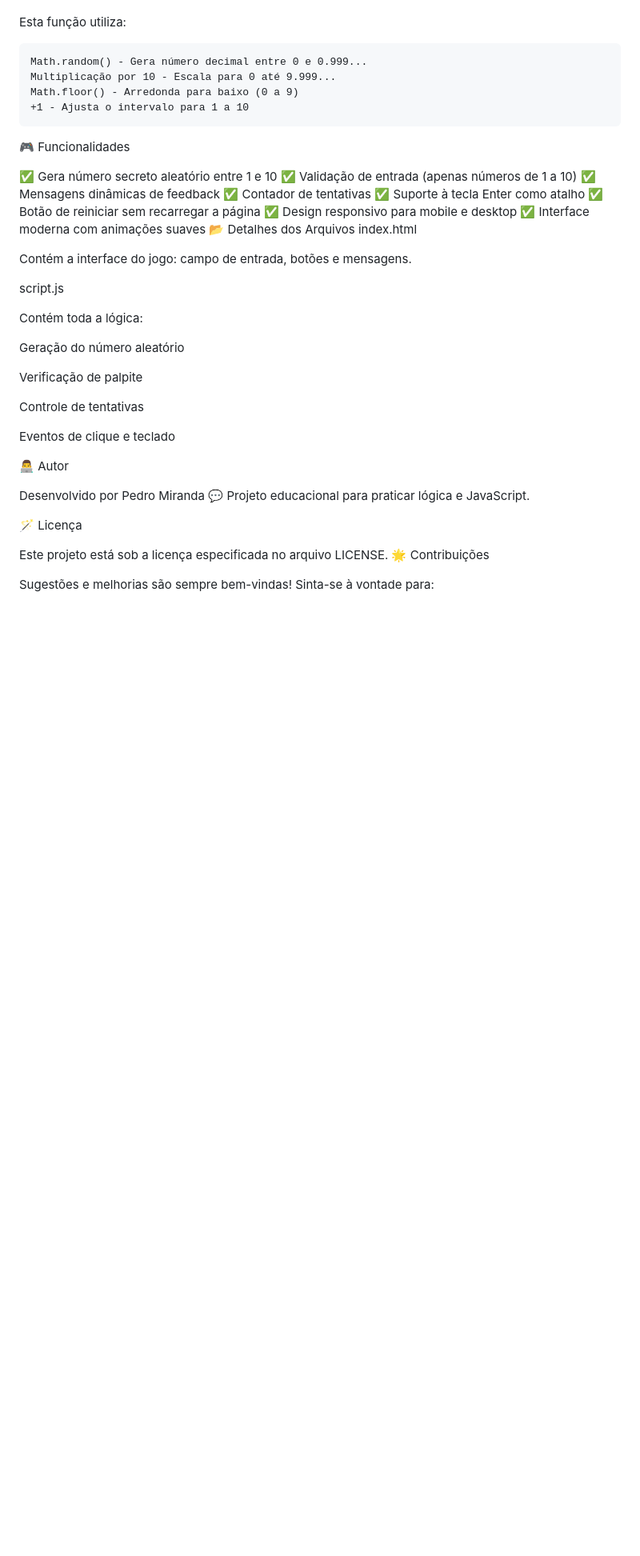
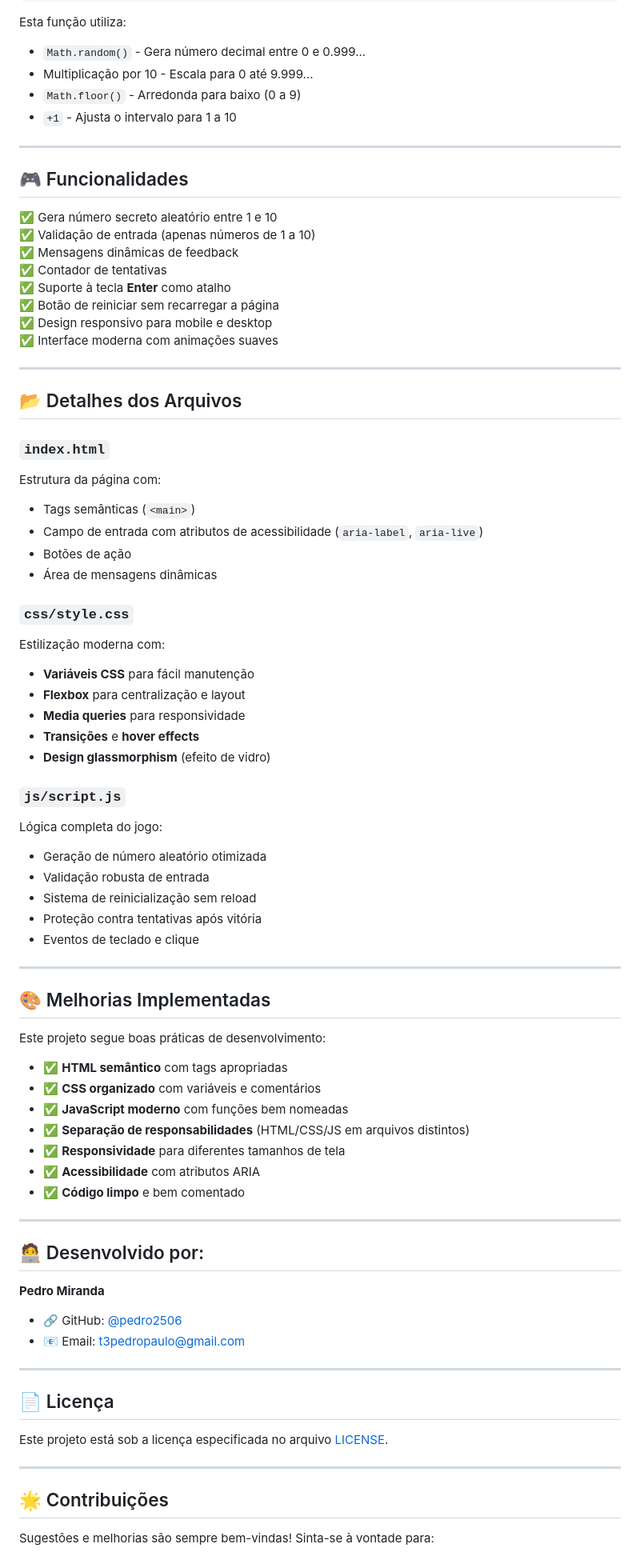
Before and after one commit to pedro2506/jogo_da_advinhacao, a Markdown page: README.md, the part around one of its changes. Shown at 80% size. Rendered like a GitHub page; blank space fills up the shorter version.

```diff
--- a/README.md
+++ b/README.md
@@ -78,47 +98,82 @@ function gerarNumero() {
 
 Esta função utiliza:
+- `Math.random()` - Gera número decimal entre 0 e 0.999...
+- Multiplicação por 10 - Escala para 0 até 9.999...
+- `Math.floor()` - Arredonda para baixo (0 a 9)
+- `+1` - Ajusta o intervalo para 1 a 10
 
-    Math.random() - Gera número decimal entre 0 e 0.999...
-    Multiplicação por 10 - Escala para 0 até 9.999...
-    Math.floor() - Arredonda para baixo (0 a 9)
-    +1 - Ajusta o intervalo para 1 a 10
+---
 
-🎮 Funcionalidades
+## 🎮 Funcionalidades
 
 ✅ Gera número secreto aleatório entre 1 e 10
 ✅ Validação de entrada (apenas números de 1 a 10)
 ✅ Mensagens dinâmicas de feedback
 ✅ Contador de tentativas
-✅ Suporte à tecla Enter como atalho
+✅ Suporte à tecla **Enter** como atalho
 ✅ Botão de reiniciar sem recarregar a página
 ✅ Design responsivo para mobile e desktop
 ✅ Interface moderna com animações suaves
-📂 Detalhes dos Arquivos
-index.html
 
-Contém a interface do jogo: campo de entrada, botões e mensagens.
+---
 
-script.js
+## 📂 Detalhes dos Arquivos
 
-Contém toda a lógica:
+### `index.html`
+Estrutura da página com:
+- Tags semânticas (`<main>`)
+- Campo de entrada com atributos de acessibilidade (`aria-label`, `aria-live`)
+- Botões de ação
+- Área de mensagens dinâmicas
 
-Geração do número aleatório
+### `css/style.css`
+Estilização moderna com:
+- **Variáveis CSS** para fácil manutenção
+- **Flexbox** para centralização e layout
+- **Media queries** para responsividade
+- **Transições** e **hover effects**
+- **Design glassmorphism** (efeito de vidro)
 
-Verificação de palpite
+### `js/script.js`
+Lógica completa do jogo:
+- Geração de número aleatório otimizada
+- Validação robusta de entrada
+- Sistema de reinicialização sem reload
+- Proteção contra tentativas após vitória
+- Eventos de teclado e clique
 
-Controle de tentativas
+---
 
-Eventos de clique e teclado
+## 🎨 Melhorias Implementadas
 
-👨‍💻 Autor
+Este projeto segue boas práticas de desenvolvimento:
 
-Desenvolvido por Pedro Miranda
-💬 Projeto educacional para praticar lógica e JavaScript.
+- ✅ **HTML semântico** com tags apropriadas
+- ✅ **CSS organizado** com variáveis e comentários
+- ✅ **JavaScript moderno** com funções bem nomeadas
+- ✅ **Separação de responsabilidades** (HTML/CSS/JS em arquivos distintos)
+- ✅ **Responsividade** para diferentes tamanhos de tela
+- ✅ **Acessibilidade** com atributos ARIA
+- ✅ **Código limpo** e bem comentado
 
-🪄 Licença
+---
 
-Este projeto está sob a licença especificada no arquivo LICENSE.
-🌟 Contribuições
+## 🧑‍💻 Desenvolvido por:
+
+**Pedro Miranda**
+
+- 🔗 GitHub: [@pedro2506](https://github.com/pedro2506)
+- 📧 Email: t3pedropaulo@gmail.com
+
+---
+
+## 📄 Licença
+
+Este projeto está sob a licença especificada no arquivo [LICENSE](LICENSE).
+
+---
+
+## 🌟 Contribuições
 
 Sugestões e melhorias são sempre bem-vindas! Sinta-se à vontade para:
 
```
Also changed, not shown: other parts of README.md (+66 -42 lines).
